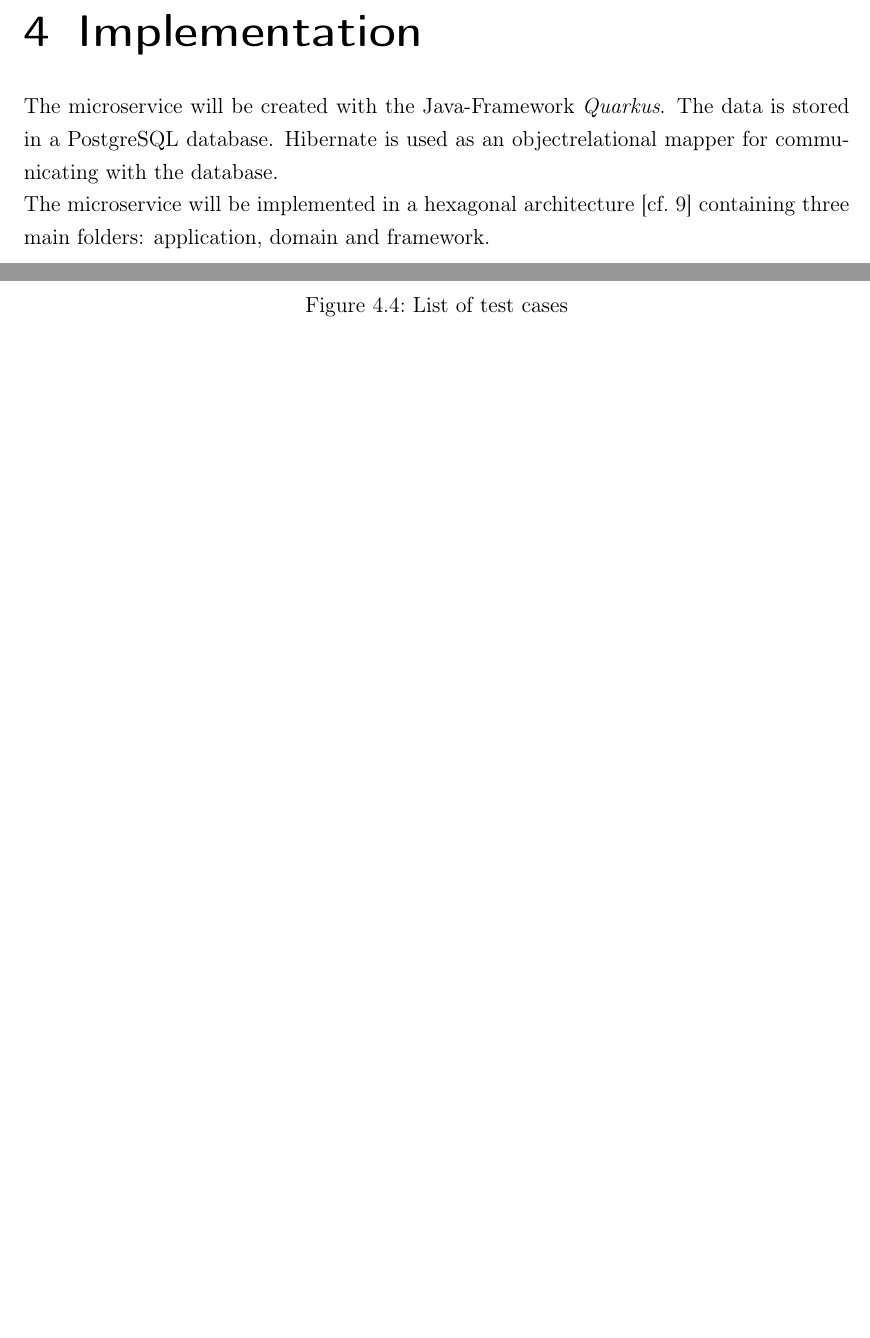
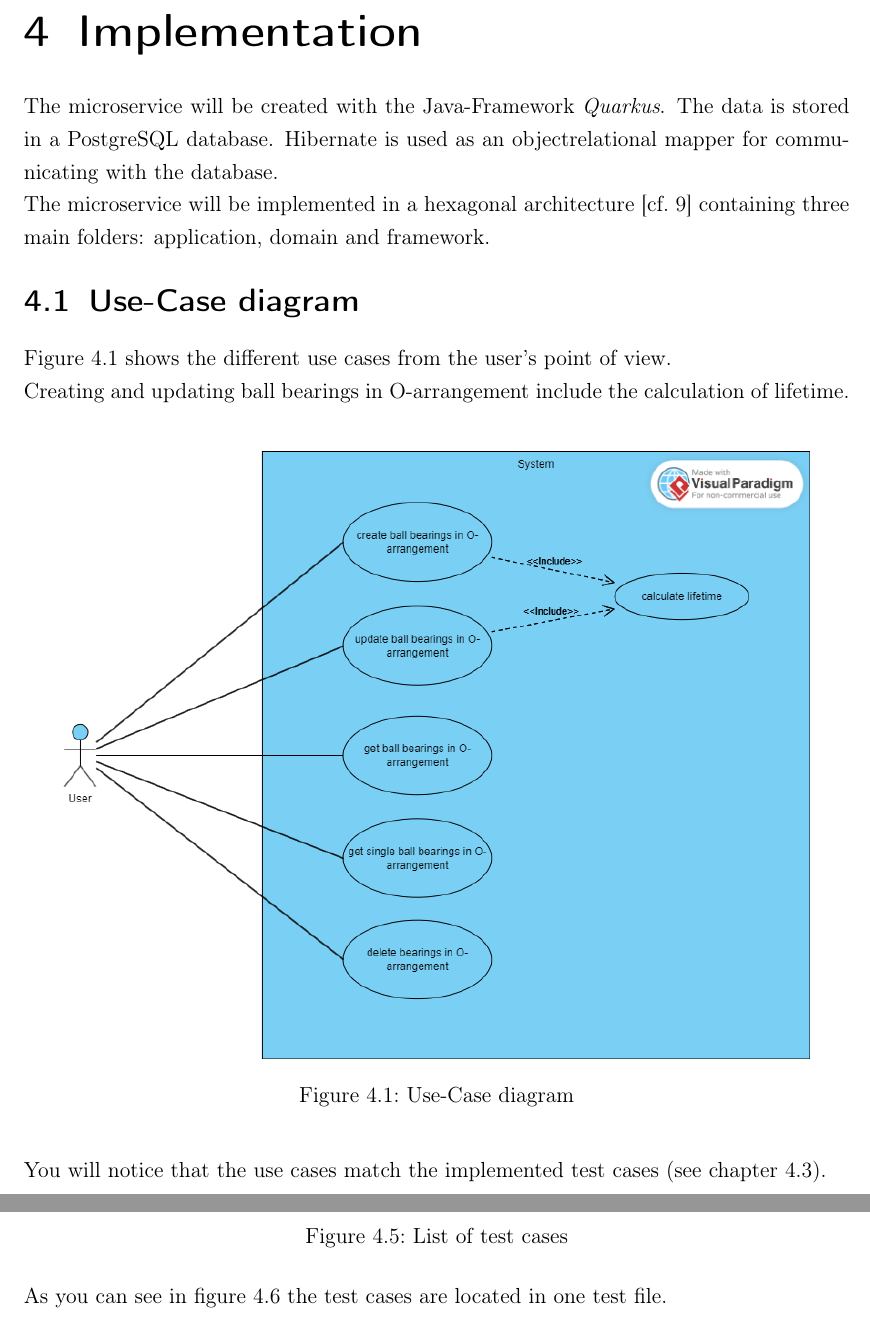
Before and after one commit to TheMaxens/ball-bearings-with-quarkus, a LaTeX thesis (docs/main.tex, which reads docs/include/content.tex): two parts of pages 19 and 22 of 25 before the commit and two parts of pages 19 and 23 of 26 after it, joined at a grey line, cut so that both start at the same text, the shorter picture padded with empty space. Compiled offline with pdfLaTeX.

Commit message:
[INTERNAL] add use-case diagram

```diff
--- a/docs/include/content.tex
+++ b/docs/include/content.tex
@@ -332,6 +332,17 @@ docker compose stop
     The microservice will be created with the Java-Framework \textit{Quarkus}. The data is stored in a PostgreSQL database. Hibernate is used as an objectrelational mapper for communicating with the database. \\
     The microservice will be implemented in a hexagonal architecture \autocite[cf.][]{hexagonal_architecture} containing three main folders: application, domain and framework.
 
+    \section{Use-Case diagram}
+        Figure \ref{fig:use_case} shows the different use cases from the user's point of view. \\
+        Creating and updating ball bearings in O-arrangement include the calculation of lifetime.
+        \begin{figure}[h]
+            \centering
+            \includegraphics[scale=0.5]{images/use_case_diagram.png}
+            \caption{Use-Case diagram}
+            \label{fig:use_case}
+        \end{figure}
+
+        You will notice that the use cases match the implemented test cases (see chapter \ref{sec:testing}).
 
     \section{Structure of the service}
         You can see a list of the provided endpoints in \ref{fig:endpoints}. The service provides the basic CRUD (Create, Read, Update, Delete)-operations while consuming and producing JSON data.
@@ -413,3 +424,4 @@ docker compose stop
         \end{figure}
 
 
+        As you can see in figure \ref{fig:folder_test} the test cases are located in one test file.
@@ -416,3 +434,9 @@ docker compose stop
+            \label{fig:folder_test}
+        \end{figure}
+
+        The test cases are consistent with the use cases shown in figure \ref{fig:use_case}.
+
+
 
 
 \chapter{Conclusion} % Fazit
```
Also changed, not shown: docs/images/use_case_diagram.png (added), docs/include/content.tex (14 more changed lines).
